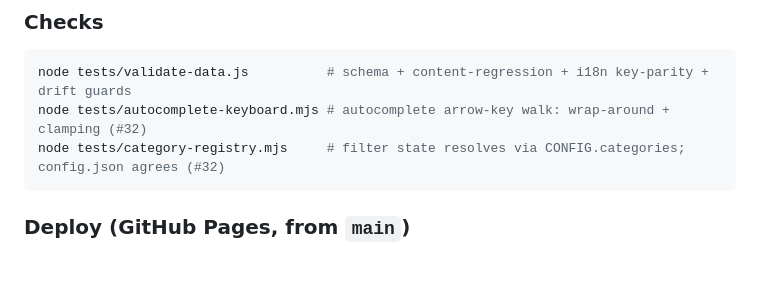
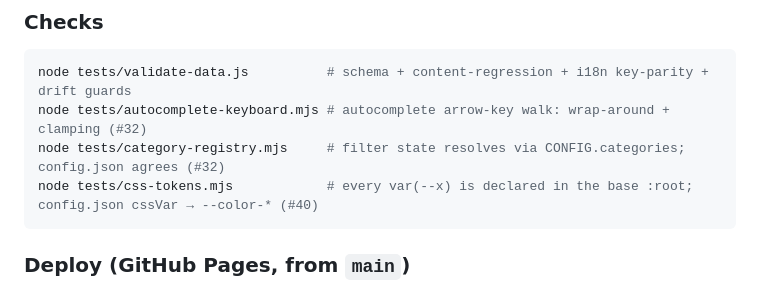
Before and after one commit to yogaedu-org/dmv-kavacham-study-tool, a Markdown page: README.md, the part around the change. Drawn GitHub-style; blank space fills up the shorter version.

Commit message:
docs(#40): document the css-tokens check in README checks

````diff
--- a/README.md
+++ b/README.md
@@ -78,6 +78,7 @@ Goddesses invoked include Kālī/Kālikā, Tārā, Tripurasundarī/Ṣoḍaśī,
 node tests/validate-data.js          # schema + content-regression + i18n key-parity + drift guards
 node tests/autocomplete-keyboard.mjs # autocomplete arrow-key walk: wrap-around + clamping (#32)
 node tests/category-registry.mjs     # filter state resolves via CONFIG.categories; config.json agrees (#32)
+node tests/css-tokens.mjs            # every var(--x) is declared in the base :root; config.json cssVar → --color-* (#40)
 ```
 
 ### Deploy (GitHub Pages, from `main`)
````
